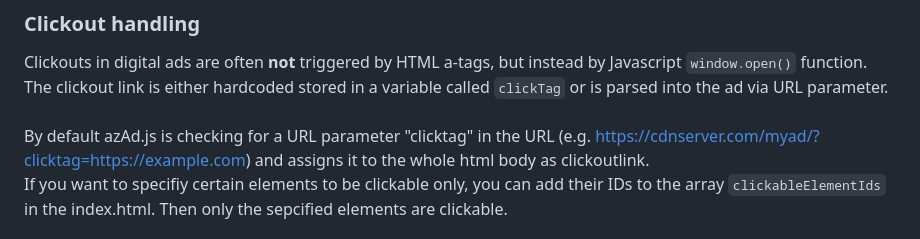
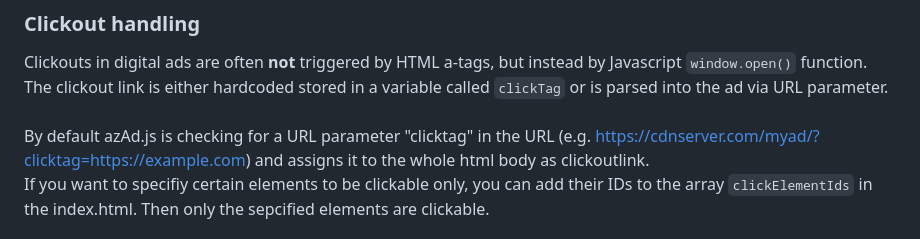
Before and after one commit to behring5/azAd, a Markdown page: README.md, the part around one of its changes. Rendered like a GitHub page.

```diff
--- a/README.md
+++ b/README.md
@@ -52,5 +52,5 @@ The clickout link is either hardcoded stored in a variable called <code>clickTag
 <br><br>
 By default azAd.js is checking for a URL parameter "clicktag" in the URL (e.g. https://cdnserver.com/myad/?clicktag=https://example.com) and assigns it to the whole html body as clickoutlink.
 <br>
-If you want to specifiy certain elements to be clickable only, you can add their IDs to the array <code>clickableElementIds</code> in the index.html. Then only the sepcified elements are clickable.
+If you want to specifiy certain elements to be clickable only, you can add their IDs to the array <code>clickElementIds</code> in the index.html. Then only the sepcified elements are clickable.
 
```
Also changed, not shown: other parts of README.md (+12 -0 lines).
